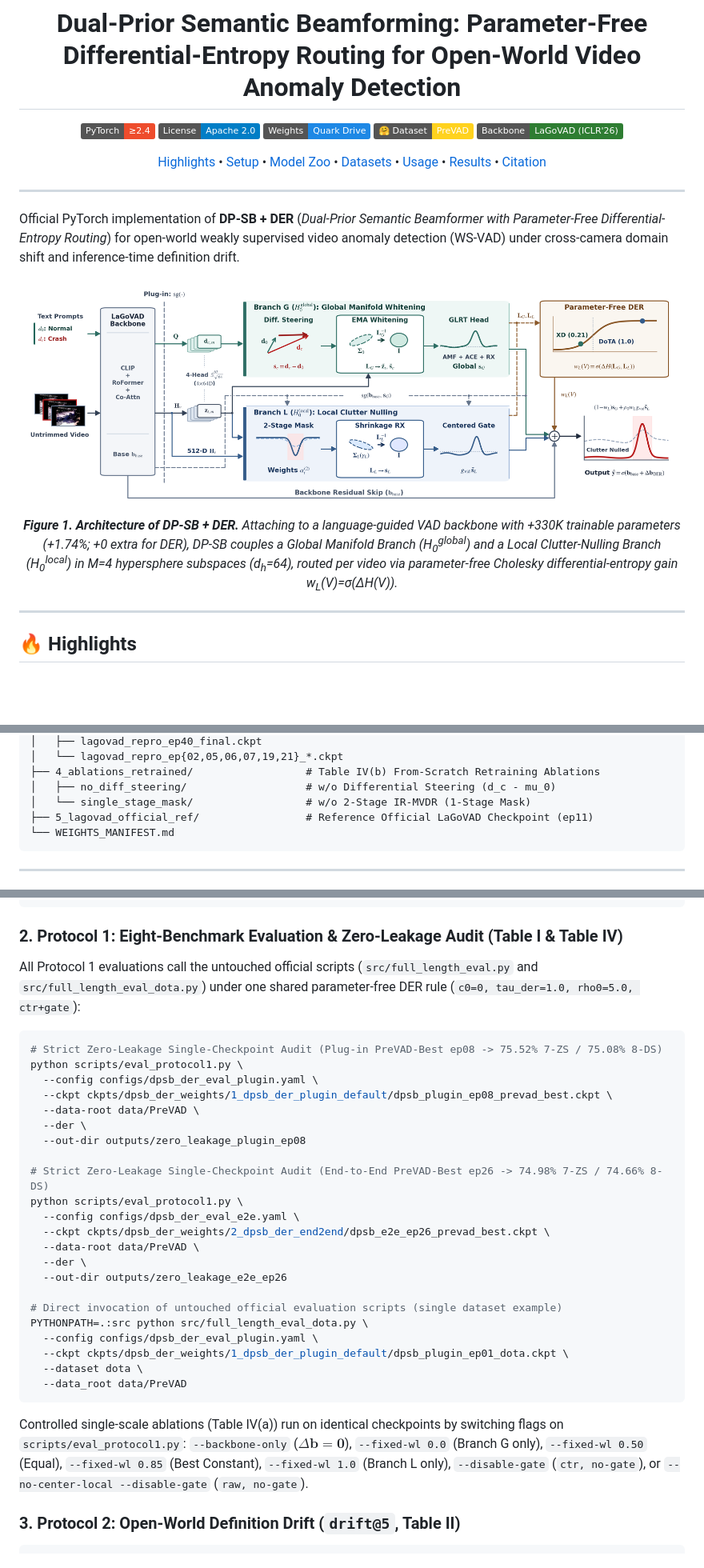
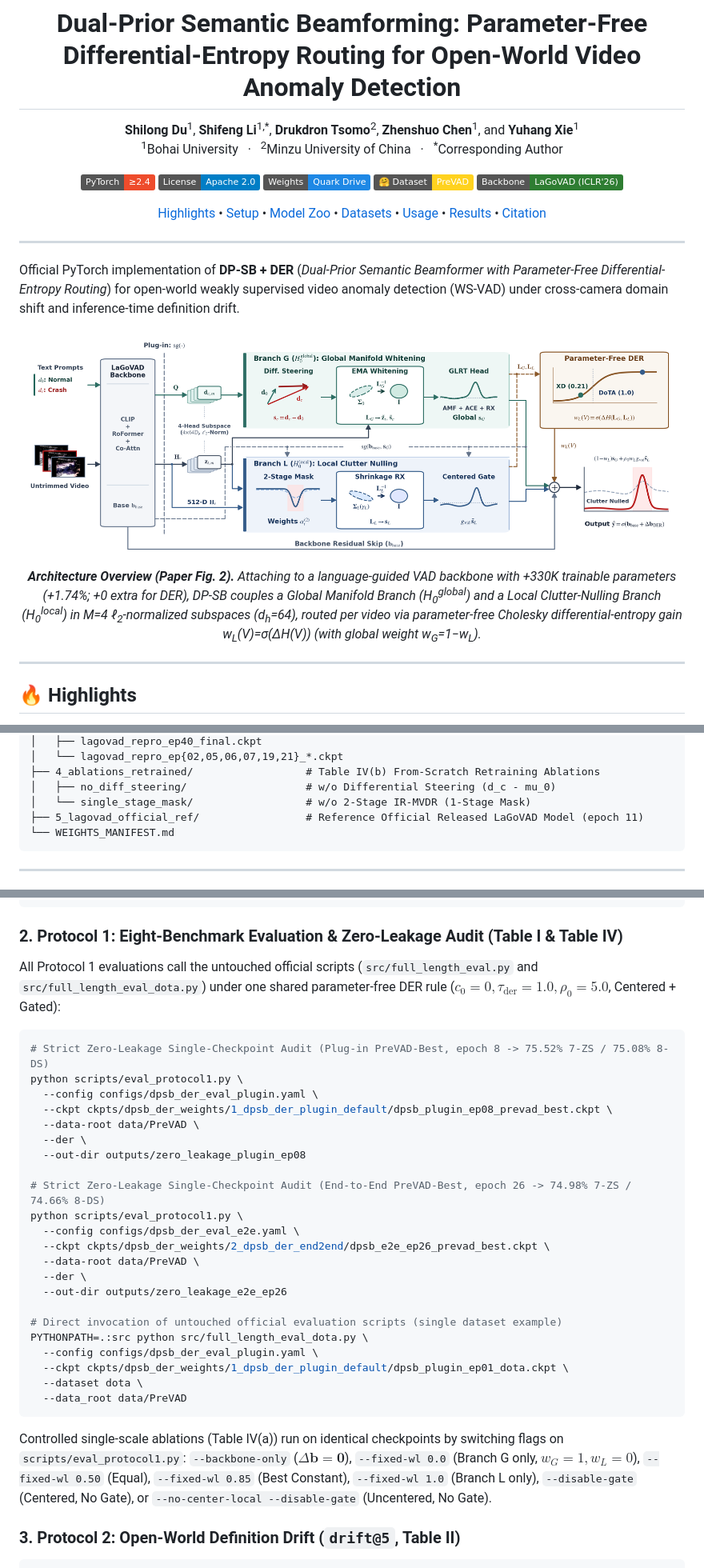
Before and after one commit to SVIL2024/DP-SB-DER, a Markdown page: README.md, 3 parts joined by grey strips. Shown at 80% size. Rendered like a GitHub page; pictures changed too: assets/fig_method_overview.png; folded sections open; badges without logos; blank space fills up the shorter version.

Commit message:
Update Fig. 1/2 assets and align README with IEEE TCSVT submission

````diff
--- a/README.md
+++ b/README.md
@@ -1,6 +1,11 @@
 <div align="center">
 
 # Dual-Prior Semantic Beamforming: Parameter-Free Differential-Entropy Routing for Open-World Video Anomaly Detection
+
+<p align="center">
+  <b>Shilong Du</b><sup>1</sup>, <b>Shifeng Li</b><sup>1,*</sup>, <b>Drukdron Tsomo</b><sup>2</sup>, <b>Zhenshuo Chen</b><sup>1</sup>, and <b>Yuhang Xie</b><sup>1</sup><br>
+  <sup>1</sup>Bohai University &nbsp;&nbsp;&middot;&nbsp;&nbsp; <sup>2</sup>Minzu University of China &nbsp;&nbsp;&middot;&nbsp;&nbsp; <sup>*</sup>Corresponding Author
+</p>
 
 <p align="center">
   <a href="https://pytorch.org/"><img src="https://img.shields.io/badge/PyTorch-%E2%89%A52.4-EE4C2C.svg?logo=pytorch&logoColor=white" alt="PyTorch"></a>
@@ -29,7 +34,7 @@ Official PyTorch implementation of **DP-SB + DER** (*Dual-Prior Semantic Beamfor
 <p align="center">
   <img src="./assets/fig_method_overview.png" width="98%" alt="Architecture of DP-SB + DER">
   <br>
-  <em><b>Figure 1. Architecture of DP-SB + DER.</b> Attaching to a language-guided VAD backbone with +330K trainable parameters (+1.74%; +0 extra for DER), DP-SB couples a Global Manifold Branch (H<sub>0</sub><sup>global</sup>) and a Local Clutter-Nulling Branch (H<sub>0</sub><sup>local</sup>) in M=4 hypersphere subspaces (d<sub>h</sub>=64), routed per video via parameter-free Cholesky differential-entropy gain w<sub>L</sub>(V)=&sigma;(&Delta;H(V)).</em>
+  <em><b>Architecture Overview (Paper Fig. 2).</b> Attaching to a language-guided VAD backbone with +330K trainable parameters (+1.74%; +0 extra for DER), DP-SB couples a Global Manifold Branch (H<sub>0</sub><sup>global</sup>) and a Local Clutter-Nulling Branch (H<sub>0</sub><sup>local</sup>) in M=4 &ell;<sub>2</sub>-normalized subspaces (d<sub>h</sub>=64), routed per video via parameter-free Cholesky differential-entropy gain w<sub>L</sub>(V)=&sigma;(&Delta;H(V)) (with global weight w<sub>G</sub>=1&minus;w<sub>L</sub>).</em>
 </p>
 
 ---
@@ -127,7 +132,7 @@ ckpts/dpsb_der_weights/
 ├── 4_ablations_retrained/                  # Table IV(b) From-Scratch Retraining Ablations
 │   ├── no_diff_steering/                   # w/o Differential Steering (d_c - mu_0)
 │   └── single_stage_mask/                  # w/o 2-Stage IR-MVDR (1-Stage Mask)
-├── 5_lagovad_official_ref/                 # Reference Official LaGoVAD Checkpoint (ep11)
+├── 5_lagovad_official_ref/                 # Reference Official Released LaGoVAD Model (epoch 11)
 └── WEIGHTS_MANIFEST.md
 ```
 
@@ -205,10 +210,10 @@ python scripts/train.py --config configs/ablation_stage1_mask.yaml   --data-root
 
 ### 2. Protocol 1: Eight-Benchmark Evaluation & Zero-Leakage Audit (Table I & Table IV)
 
-All Protocol 1 evaluations call the untouched official scripts (`src/full_length_eval.py` and `src/full_length_eval_dota.py`) under one shared parameter-free DER rule (`c0=0, tau_der=1.0, rho0=5.0, ctr+gate`):
+All Protocol 1 evaluations call the untouched official scripts (`src/full_length_eval.py` and `src/full_length_eval_dota.py`) under one shared parameter-free DER rule ($c_0 = 0, \tau_{\mathrm{der}} = 1.0, \rho_0 = 5.0$, Centered + Gated):
 
 ```bash
-# Strict Zero-Leakage Single-Checkpoint Audit (Plug-in PreVAD-Best ep08 -> 75.52% 7-ZS / 75.08% 8-DS)
+# Strict Zero-Leakage Single-Checkpoint Audit (Plug-in PreVAD-Best, epoch 8 -> 75.52% 7-ZS / 75.08% 8-DS)
 python scripts/eval_protocol1.py \
   --config configs/dpsb_der_eval_plugin.yaml \
   --ckpt ckpts/dpsb_der_weights/1_dpsb_der_plugin_default/dpsb_plugin_ep08_prevad_best.ckpt \
@@ -216,7 +221,7 @@ python scripts/eval_protocol1.py \
   --der \
   --out-dir outputs/zero_leakage_plugin_ep08
 
-# Strict Zero-Leakage Single-Checkpoint Audit (End-to-End PreVAD-Best ep26 -> 74.98% 7-ZS / 74.66% 8-DS)
+# Strict Zero-Leakage Single-Checkpoint Audit (End-to-End PreVAD-Best, epoch 26 -> 74.98% 7-ZS / 74.66% 8-DS)
 python scripts/eval_protocol1.py \
   --config configs/dpsb_der_eval_e2e.yaml \
   --ckpt ckpts/dpsb_der_weights/2_dpsb_der_end2end/dpsb_e2e_ep26_prevad_best.ckpt \
@@ -233,7 +238,7 @@ PYTHONPATH=.:src python src/full_length_eval_dota.py \
 ```
 
 Controlled single-scale ablations (Table IV(a)) run on identical checkpoints by switching flags on `scripts/eval_protocol1.py`:
-`--backbone-only` ($\Delta\mathbf{b} = \mathbf{0}$), `--fixed-wl 0.0` (Branch G only), `--fixed-wl 0.50` (Equal), `--fixed-wl 0.85` (Best Constant), `--fixed-wl 1.0` (Branch L only), `--disable-gate` (`ctr, no-gate`), or `--no-center-local --disable-gate` (`raw, no-gate`).
+`--backbone-only` ($\Delta\mathbf{b} = \mathbf{0}$), `--fixed-wl 0.0` (Branch G only, $w_G = 1, w_L = 0$), `--fixed-wl 0.50` (Equal), `--fixed-wl 0.85` (Best Constant), `--fixed-wl 1.0` (Branch L only), `--disable-gate` (Centered, No Gate), or `--no-center-local --disable-gate` (Uncentered, No Gate).
 
 ### 3. Protocol 2: Open-World Definition Drift (`drift@5`, Table II)
 
````
Also changed, not shown: other parts of README.md (+19 -19 lines), assets/fig_intro_motivation.png.
